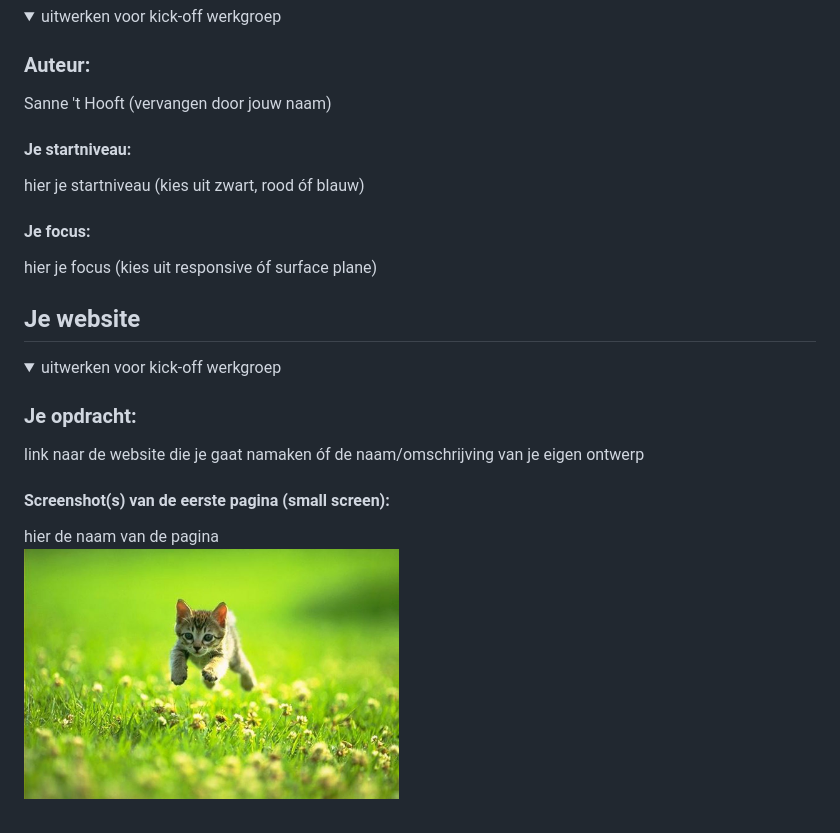
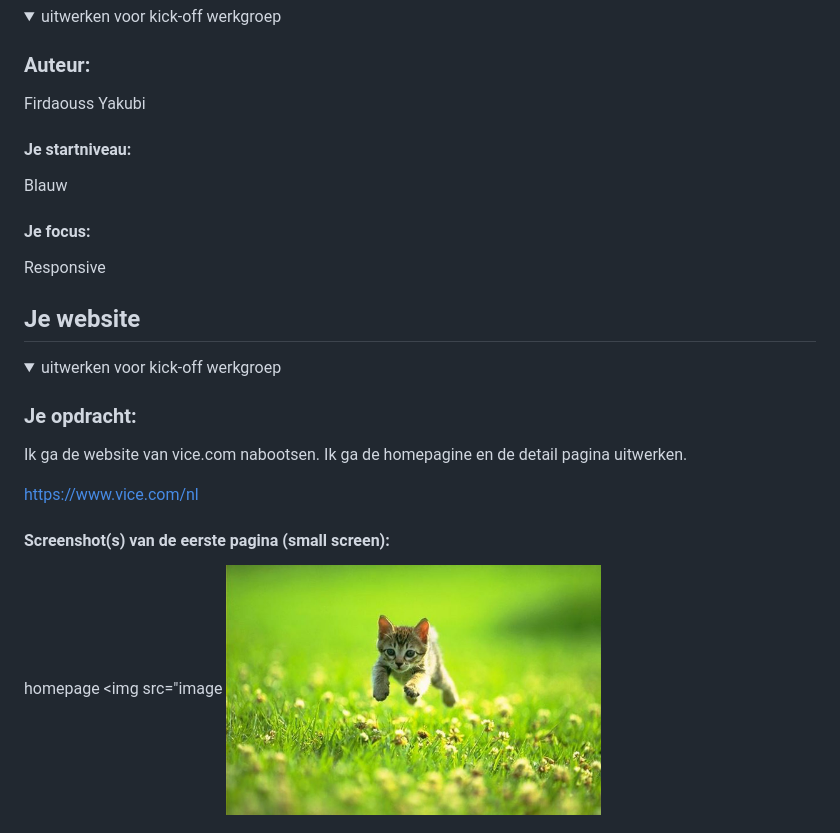
Before and after one commit to Firdaoussy/Blok-web-, a Markdown page: README.md, the part around the change. Rendered like a GitHub page.

```diff
--- a/README.md
+++ b/README.md
@@ -16,13 +16,13 @@ Nb. Door *open* toe te voegen aan een *details* element kun je deze standaard op
 <summary>uitwerken voor kick-off werkgroep</summary>
 
 ### Auteur:
-Sanne 't Hooft (vervangen door jouw naam)
+Firdaouss Yakubi
 
 #### Je startniveau:
-hier je startniveau (kies uit zwart, rood óf blauw)
+Blauw
 
 #### Je focus:
-hier je focus (kies uit responsive óf surface plane)
+Responsive
 
 </details>
 
@@ -36,10 +36,13 @@ hier je focus (kies uit responsive óf surface plane)
 <summary>uitwerken voor kick-off werkgroep</summary>
 
 ### Je opdracht:
-link naar de website die je gaat namaken óf de naam/omschrijving van je eigen ontwerp
+Ik ga de website van vice.com nabootsen. Ik ga de homepagine en de detail pagina uitwerken.
+
+https://www.vice.com/nl
 
 #### Screenshot(s) van de eerste pagina (small screen):
-hier de naam van de pagina
+homepage
+<img src="image
 <img src="images/dummy-plaatje.jpg" width="375px" alt="omschrijving van de pagina">
 
 #### Screenshot(s) van de tweede pagina (small screen):
```
